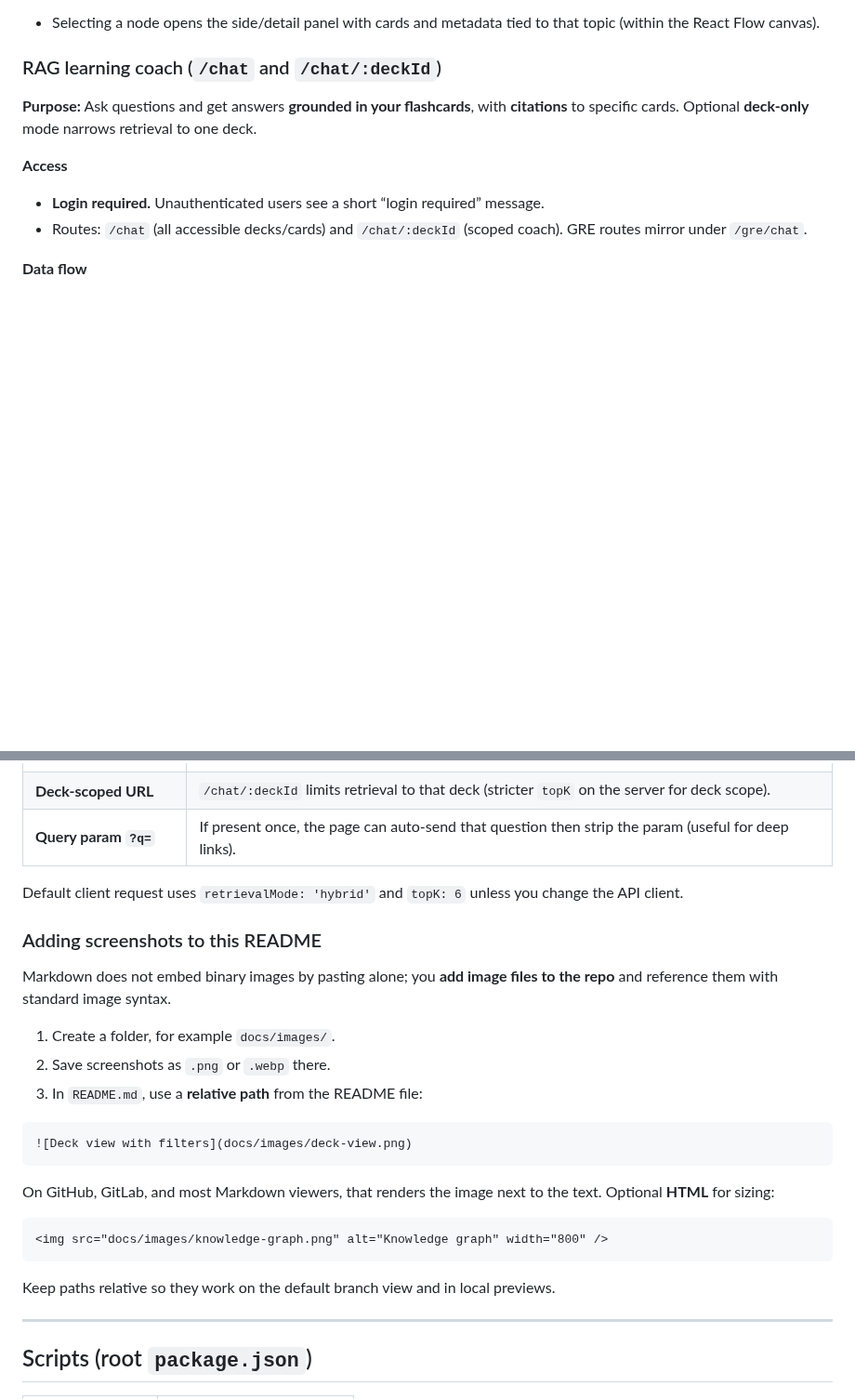
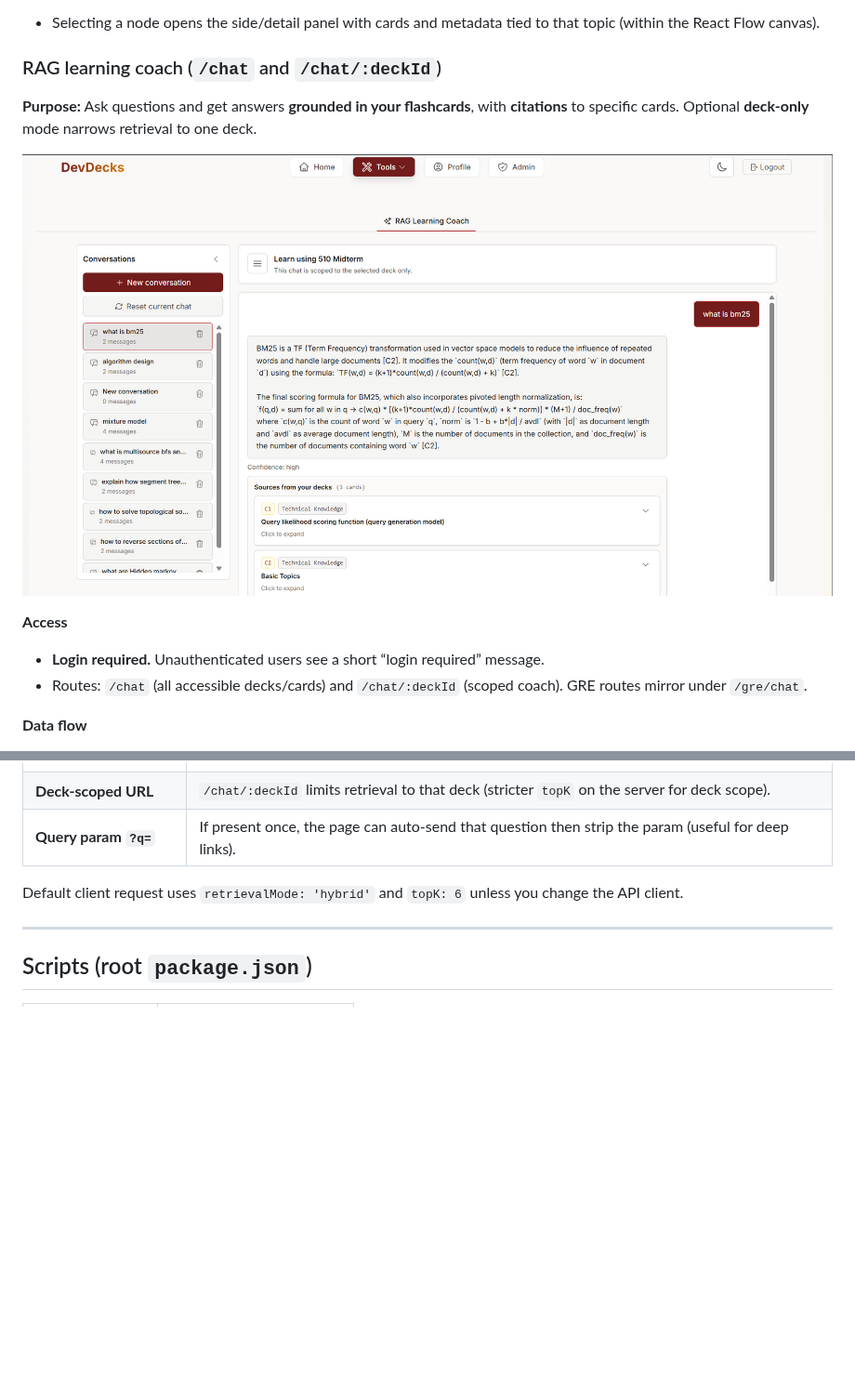
Before and after one commit to AmeyaKol/DevDecks, a Markdown page: README.md, 2 parts joined by grey strips. Shown at 93% size. Drawn GitHub-style; pictures changed too: screenshots/chatbot.png (added); blank space fills up the shorter version.

````diff
--- a/README.md
+++ b/README.md
@@ -196,6 +200,8 @@ This section focuses on **deck view**, the **knowledge graph**, and the **RAG le
 
 **Purpose:** Ask questions and get answers **grounded in your flashcards**, with **citations** to specific cards. Optional **deck-only** mode narrows retrieval to one deck.
 
+![RAG learning coach with conversation and cited sources](screenshots/chatbot.png)
+
 **Access**
 
 - **Login required.** Unauthenticated users see a short “login required” message.
@@ -223,26 +229,6 @@ This section focuses on **deck view**, the **knowledge graph**, and the **RAG le
 
 Default client request uses `retrievalMode: 'hybrid'` and `topK: 6` unless you change the API client.
 
-### Adding screenshots to this README
-
-Markdown does not embed binary images by pasting alone; you **add image files to the repo** and reference them with standard image syntax.
-
-1. Create a folder, for example `docs/images/`.
-2. Save screenshots as `.png` or `.webp` there.
-3. In `README.md`, use a **relative path** from the README file:
-
-```markdown
-![Deck view with filters](docs/images/deck-view.png)
-```
-
-On GitHub, GitLab, and most Markdown viewers, that renders the image next to the text. Optional **HTML** for sizing:
-
-```markdown
-<img src="docs/images/knowledge-graph.png" alt="Knowledge graph" width="800" />
-```
-
-Keep paths relative so they work on the default branch view and in local previews.
-
 ---
 
 ## Scripts (root `package.json`)
````
Also changed, not shown: other parts of README.md (+4 -0 lines), screenshots/deckview.png (added), screenshots/knowledgegraph.png (added).
